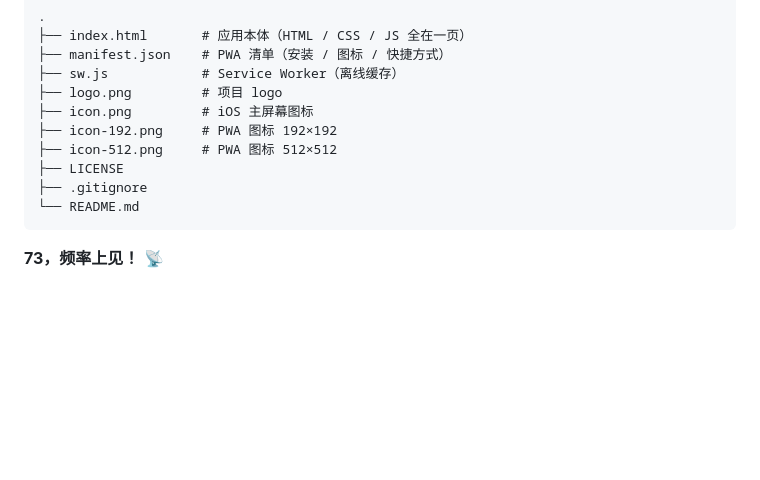
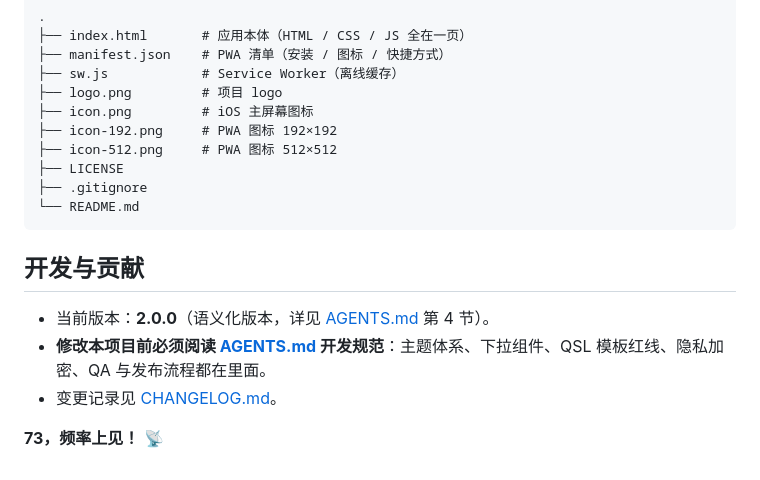
Before and after one commit to XiaoniNaoh/qso-quick-log, a Markdown page: README.md, the part around the change. GitHub-like rendering; blank space fills up the shorter version.

````diff
--- a/README.md
+++ b/README.md
@@ -113,4 +113,10 @@
 └── README.md
 ```
 
+## 开发与贡献
+
+- 当前版本：**2.0.0**（语义化版本，详见 [AGENTS.md](./AGENTS.md) 第 4 节）。
+- **修改本项目前必须阅读 [AGENTS.md](./AGENTS.md) 开发规范**：主题体系、下拉组件、QSL 模板红线、隐私加密、QA 与发布流程都在里面。
+- 变更记录见 [CHANGELOG.md](./CHANGELOG.md)。
+
 **73，频率上见！** 📡
````
